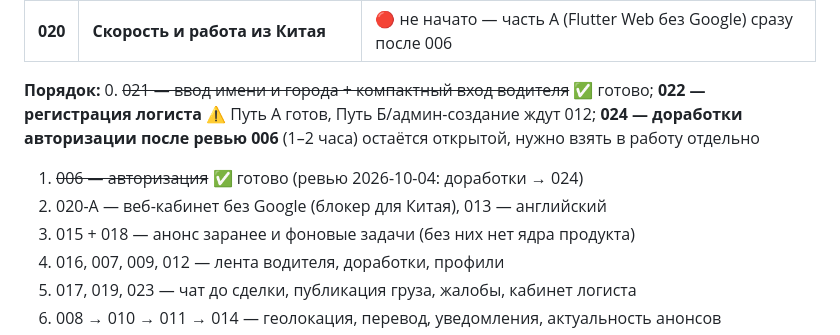
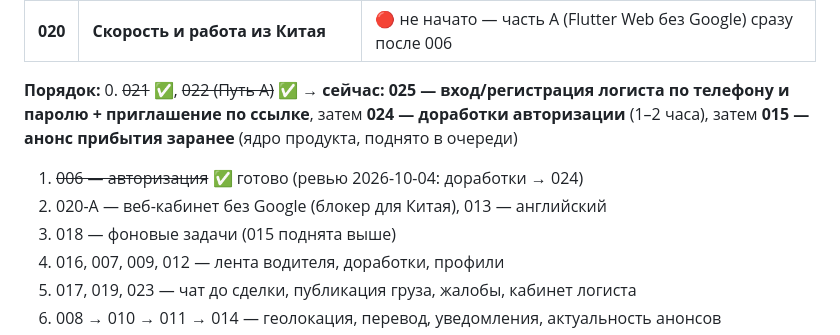
Before and after one commit to dmukayev/lubao, a Markdown page: docs/tasks/README.md, the part around the change. GitHub-like rendering.

Commit message:
Reorder: 025 -> 024 -> 015 next; note on 022
Co-Authored-By: Claude Opus 5.5 <noreply@anthropic.com>
Claude-Session: https://claude.ai/code/session_01Ff8oopsZvobH79mMVJKnFv

```diff
--- a/docs/tasks/README.md
+++ b/docs/tasks/README.md
@@ -39,10 +39,10 @@
 | **020** | **Скорость и работа из Китая** | 🔴 не начато — часть А (Flutter Web без Google) сразу после 006 |
 
 **Порядок:**
-0. ~~021 — ввод имени и города + компактный вход водителя~~ ✅ готово; **022 — регистрация логиста** ⚠️ Путь А готов, Путь Б/админ-создание ждут 012; **024 — доработки авторизации после ревью 006** (1–2 часа) остаётся открытой, нужно взять в работу отдельно
+0. ~~021~~ ✅, ~~022 (Путь А)~~ ✅ → **сейчас: 025 — вход/регистрация логиста по телефону и паролю + приглашение по ссылке**, затем **024 — доработки авторизации** (1–2 часа), затем **015 — анонс прибытия заранее** (ядро продукта, поднято в очереди)
 1. ~~006 — авторизация~~ ✅ готово (ревью 2026-10-04: доработки → 024)
 2. 020-А — веб-кабинет без Google (блокер для Китая), 013 — английский
-3. 015 + 018 — анонс заранее и фоновые задачи (без них нет ядра продукта)
+3. 018 — фоновые задачи (015 поднята выше)
 4. 016, 007, 009, 012 — лента водителя, доработки, профили
 5. 017, 019, 023 — чат до сделки, публикация груза, жалобы, кабинет логиста
 6. 008 → 010 → 011 → 014 — геолокация, перевод, уведомления, актуальность анонсов
```
Also changed, not shown: docs/tasks/022-logist-registration.md (+2 -0 lines).
